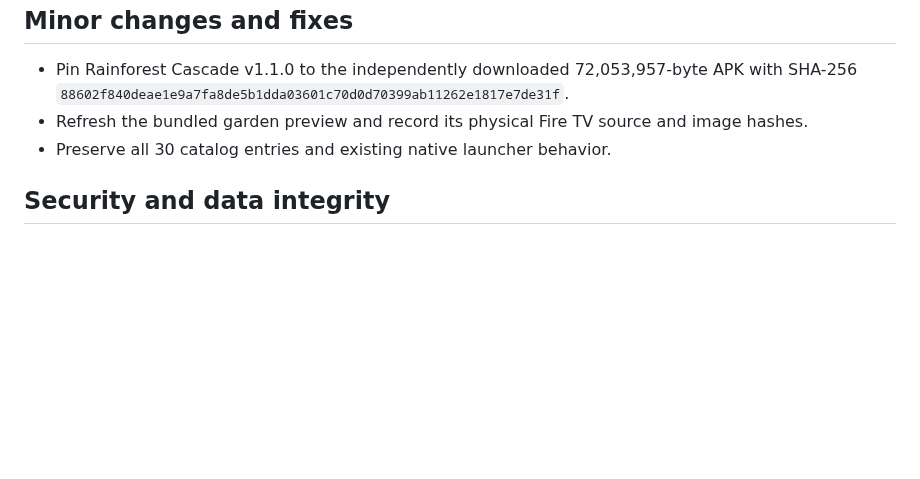
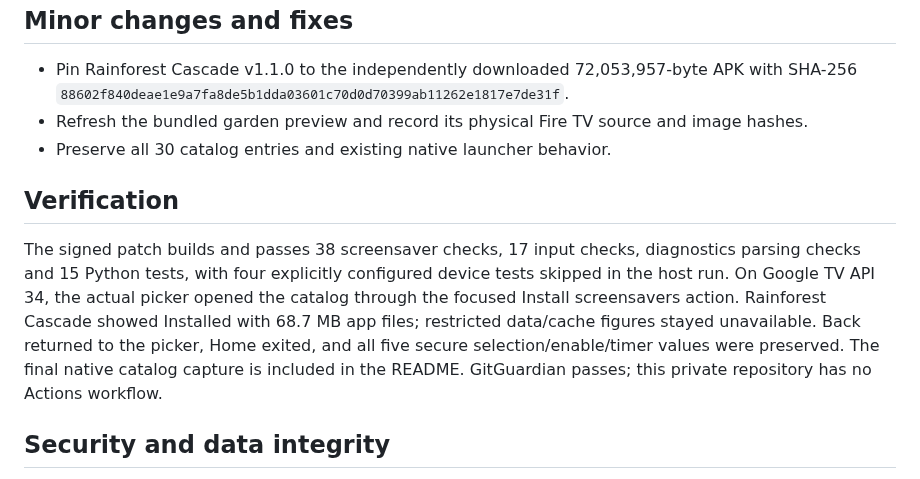
Before and after one commit to jeremykenedy/fire-tv-ui, a Markdown page: docs/releases/v1.3.1.md, the part around the change. Rendered like a GitHub page; blank space fills up the shorter version.

Commit message:
Document verified Rainforest catalog route in patch release

```diff
--- a/docs/releases/v1.3.1.md
+++ b/docs/releases/v1.3.1.md
@@ -22,6 +22,10 @@ None. This is a catalog and preview patch.
 - Refresh the bundled garden preview and record its physical Fire TV source and image hashes.
 - Preserve all 30 catalog entries and existing native launcher behavior.
 
+## Verification
+
+The signed patch builds and passes 38 screensaver checks, 17 input checks, diagnostics parsing checks and 15 Python tests, with four explicitly configured device tests skipped in the host run. On Google TV API 34, the actual picker opened the catalog through the focused Install screensavers action. Rainforest Cascade showed Installed with 68.7 MB app files; restricted data/cache figures stayed unavailable. Back returned to the picker, Home exited, and all five secure selection/enable/timer values were preserved. The final native catalog capture is included in the README. GitGuardian passes; this private repository has no Actions workflow.
+
 ## Security and data integrity
 
 The catalog retains HTTPS, exact byte-count and SHA-256 verification, and Android package identity checks. Rainforest Cascade retains its existing package and release signer. This patch adds no permissions or network services.
```
Also changed, not shown: README.md (+2 -2 lines), art/screenshots/install-rainforest-catalog-api34-1920.png (added).
